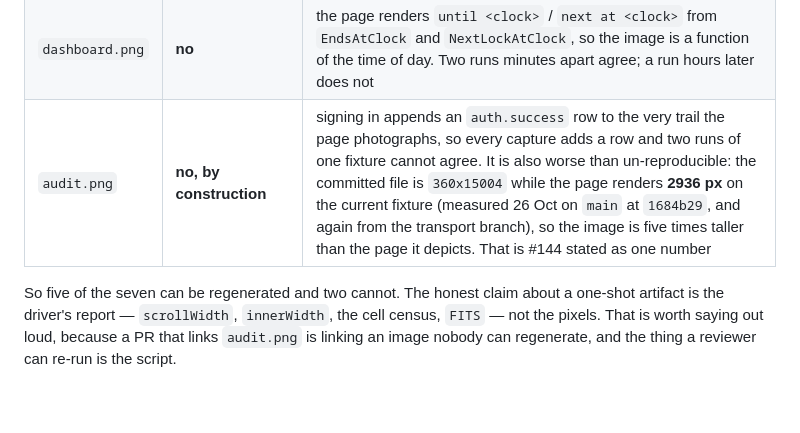
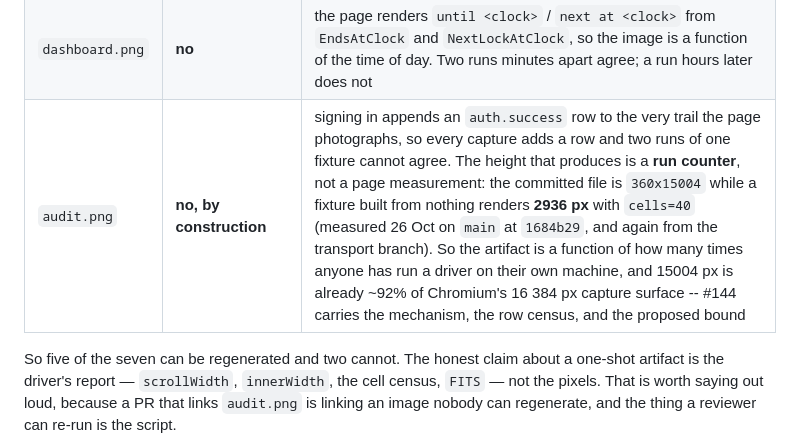
Before and after one commit to vicowa-botworks/parental-lockout, a Markdown page: testing/capture/README.md, the part around the change. Rendered like a GitHub page; blank space fills up the shorter version.

Commit message:
capture: the audit artifact's height is a run counter, not staleness
The row first drafted here said the committed audit.png was five times taller than the page it
depicts, which is true and misleading: it is not stale relative to the stylesheet, it grows one
row per sign-in, which is #144's mechanism and already measured there (21 auth.success rows at
#147's head). Measured again on this rebase: a fixture built from nothing renders /audit at
2936 px with cells=40, on main at 1684b29 and on this branch alike, while the committed file is
360x15004 -- ~92% of Chromium's 16 384 px capture surface.

Refs #144.

```diff
--- a/testing/capture/README.md
+++ b/testing/capture/README.md
@@ -183,7 +183,7 @@ committed file had when that was last done -- one of them since before the branc
 | `testlock.png` | **yes** — `7672219a…` | the probe page's session Detail cell is the self-session note alone when the account's sessions are lockable, so there is no seam and the #108 rule has nothing to terminate; on a machine whose sessions are not lockable the cell carries a reason and the rule applies — which on `main` means a refusal, not a different image |
 | `lock.png` | **yes** — `910e403d…` | only since #113 merged. On the branch that added these drivers, before that merge, the committed file was the pre-fix image and the driver *refused* to produce it — which is the same fact pointing the other way, and the reason this row used to read "no" |
 | `dashboard.png` | **no** | the page renders `until <clock>` / `next at <clock>` from `EndsAtClock` and `NextLockAtClock`, so the image is a function of the time of day. Two runs minutes apart agree; a run hours later does not |
-| `audit.png` | **no, by construction** | signing in appends an `auth.success` row to the very trail the page photographs, so every capture adds a row and two runs of one fixture cannot agree. It is also worse than un-reproducible: the committed file is `360x15004` while the page renders **2936 px** on the current fixture (measured 26 Oct on `main` at `1684b29`, and again from the transport branch), so the image is five times taller than the page it depicts. That is #144 stated as one number |
+| `audit.png` | **no, by construction** | signing in appends an `auth.success` row to the very trail the page photographs, so every capture adds a row and two runs of one fixture cannot agree. The height that produces is a **run counter**, not a page measurement: the committed file is `360x15004` while a fixture built from nothing renders **2936 px** with `cells=40` (measured 26 Oct on `main` at `1684b29`, and again from the transport branch). So the artifact is a function of how many times anyone has run a driver on their own machine, and 15004 px is already ~92% of Chromium's 16 384 px capture surface -- #144 carries the mechanism, the row census, and the proposed bound |
 
 So five of the seven can be regenerated and two cannot. The honest claim about a one-shot artifact is
 the driver's report — `scrollWidth`, `innerWidth`, the cell census, `FITS` — not the pixels. That
```
